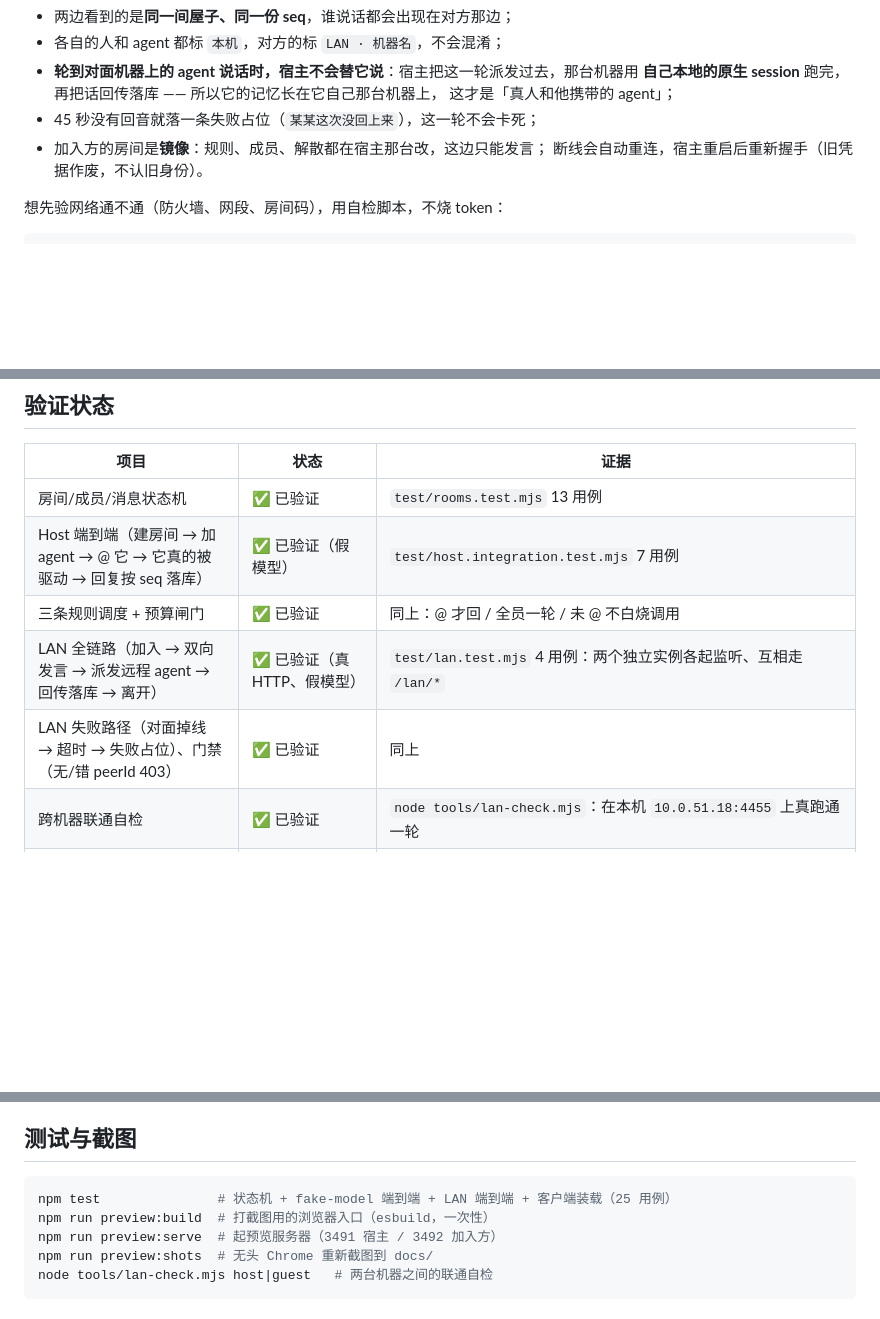
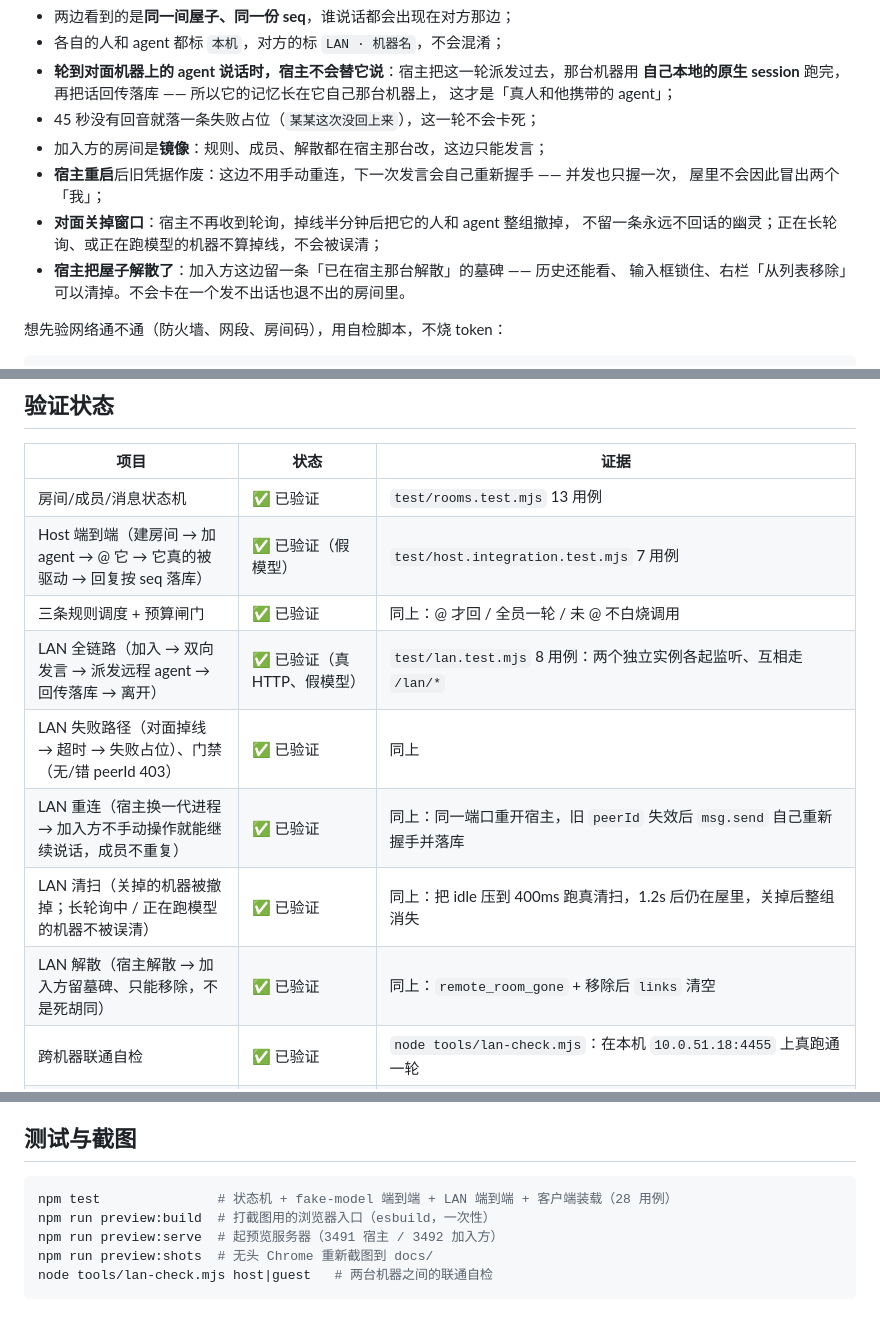
Before and after one commit to dingchenhui0618-arch/dsh-chatroom, a Markdown page: README.md, 3 parts joined by grey strips. GitHub-like rendering; blank space fills up the shorter version.

````diff
--- a/README.md
+++ b/README.md
@@ -82,7 +82,12 @@ token 烧光的唯一闸门。
   这才是「真人和他携带的 agent」；
 - 45 秒没有回音就落一条失败占位（`某某这次没回上来`），这一轮不会卡死；
 - 加入方的房间是**镜像**：规则、成员、解散都在宿主那台改，这边只能发言；
-  断线会自动重连，宿主重启后重新握手（旧凭据作废，不认旧身份）。
+- **宿主重启**后旧凭据作废：这边不用手动重连，下一次发言会自己重新握手 —— 并发也只握一次，
+  屋里不会因此冒出两个「我」；
+- **对面关掉窗口**：宿主不再收到轮询，掉线半分钟后把它的人和 agent 整组撤掉，
+  不留一条永远不回话的幽灵；正在长轮询、或正在跑模型的机器不算掉线，不会被误清；
+- **宿主把屋子解散了**：加入方这边留一条「已在宿主那台解散」的墓碑 —— 历史还能看、
+  输入框锁住、右栏「从列表移除」可以清掉。不会卡在一个发不出话也退不出的房间里。
 
 想先验网络通不通（防火墙、网段、房间码），用自检脚本，不烧 token：
 
@@ -129,8 +134,11 @@ dsh plugin --profile <你的profile> add D:\Projects\dsh-chatroom
 | 房间/成员/消息状态机 | ✅ 已验证 | `test/rooms.test.mjs` 13 用例 |
 | Host 端到端（建房间 → 加 agent → @ 它 → 它真的被驱动 → 回复按 seq 落库） | ✅ 已验证（假模型） | `test/host.integration.test.mjs` 7 用例 |
 | 三条规则调度 + 预算闸门 | ✅ 已验证 | 同上：@ 才回 / 全员一轮 / 未 @ 不白烧调用 |
-| LAN 全链路（加入 → 双向发言 → 派发远程 agent → 回传落库 → 离开） | ✅ 已验证（真 HTTP、假模型） | `test/lan.test.mjs` 4 用例：两个独立实例各起监听、互相走 `/lan/*` |
+| LAN 全链路（加入 → 双向发言 → 派发远程 agent → 回传落库 → 离开） | ✅ 已验证（真 HTTP、假模型） | `test/lan.test.mjs` 8 用例：两个独立实例各起监听、互相走 `/lan/*` |
 | LAN 失败路径（对面掉线 → 超时 → 失败占位）、门禁（无/错 peerId 403） | ✅ 已验证 | 同上 |
+| LAN 重连（宿主换一代进程 → 加入方不手动操作就能继续说话，成员不重复） | ✅ 已验证 | 同上：同一端口重开宿主，旧 `peerId` 失效后 `msg.send` 自己重新握手并落库 |
+| LAN 清扫（关掉的机器被撤掉；长轮询中 / 正在跑模型的机器不被误清） | ✅ 已验证 | 同上：把 idle 压到 400ms 跑真清扫，1.2s 后仍在屋里，关掉后整组消失 |
+| LAN 解散（宿主解散 → 加入方留墓碑、只能移除，不是死胡同） | ✅ 已验证 | 同上：`remote_room_gone` + 移除后 `links` 清空 |
 | 跨机器联通自检 | ✅ 已验证 | `node tools/lan-check.mjs`：在本机 `10.0.51.18:4455` 上真跑通一轮 |
 | Client 包按加载协议装载、四个 slot 注册 | ✅ 已验证 | `test/client.bundle.test.mjs` |
 | 真实渲染（面板 / 邀请 / 规则 / 加入方视角 / 悬浮窗 / 提醒） | ✅ 已验证 | `docs/panel.png`、`docs/invite.png`、`docs/rules.png`、`docs/guest.png`、`docs/float.png`、`docs/notify.png` |
@@ -152,7 +160,7 @@ dsh plugin --profile <你的profile> add D:\Projects\dsh-chatroom
 ## 测试与截图
 
 ```bash
-npm test               # 状态机 + fake-model 端到端 + LAN 端到端 + 客户端装载（25 用例）
+npm test               # 状态机 + fake-model 端到端 + LAN 端到端 + 客户端装载（28 用例）
 npm run preview:build  # 打截图用的浏览器入口（esbuild，一次性）
 npm run preview:serve  # 起预览服务器（3491 宿主 / 3492 加入方）
 npm run preview:shots  # 无头 Chrome 重新截图到 docs/
````
Also changed, not shown: docs/ARCHITECTURE.md (+11 -3 lines), docs/float.png, docs/guest.png, docs/invite.png, docs/notify.png, docs/panel.png, docs/rules.png, 4 other files.
